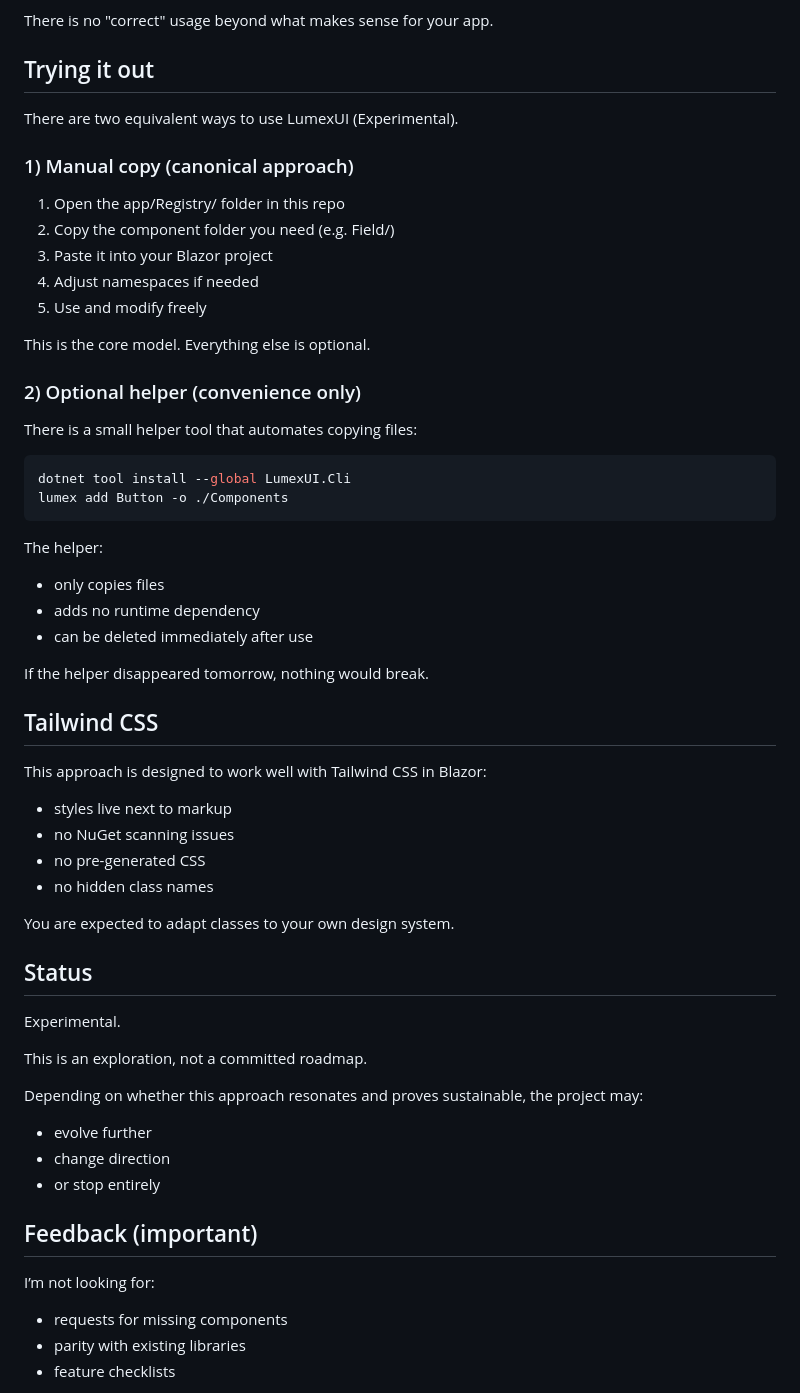
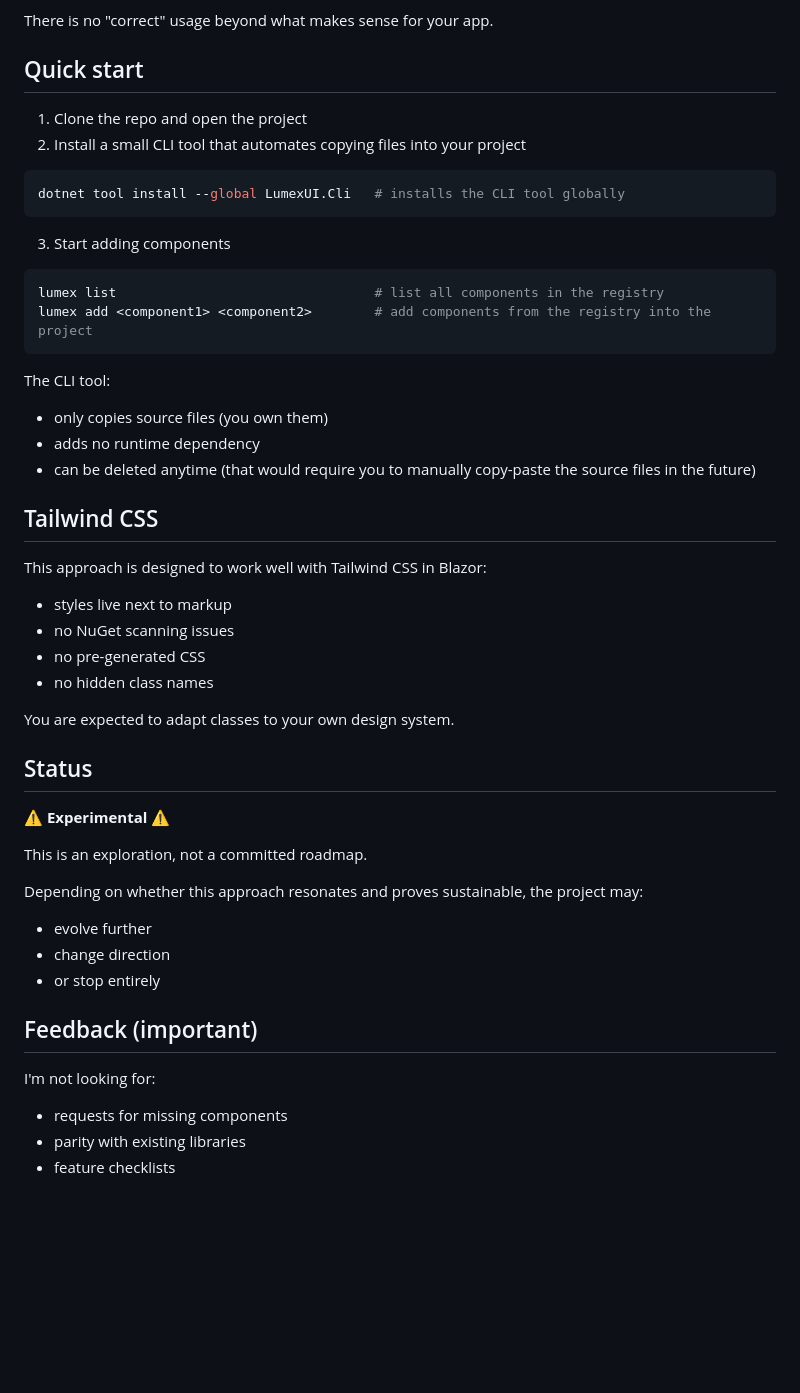
Before and after one commit to LumexUI/composable, a Markdown page: README.md, the part around one of its changes. Drawn GitHub-style; blank space fills up the shorter version.

````diff
--- a/README.md
+++ b/README.md
@@ -122,37 +122,27 @@ The important part is not the API surface — it's that:
 
 There is no "correct" usage beyond what makes sense for your app.
 
-## Trying it out
+## Quick start
 
-There are two equivalent ways to use LumexUI (Experimental).
+1. Clone the repo and open the project
+2. Install a small CLI tool that automates copying files into your project
 
-### 1) Manual copy (canonical approach)
-
-1. Open the app/Registry/ folder in this repo
-2. Copy the component folder you need (e.g. Field/)
-3. Paste it into your Blazor project
-4. Adjust namespaces if needed
-5. Use and modify freely
-
-This is the core model.
-Everything else is optional.
-
-### 2) Optional helper (convenience only)
-
-There is a small helper tool that automates copying files:
-
-```bash
-dotnet tool install --global LumexUI.Cli
-lumex add Button -o ./Components
+```sh
+dotnet tool install --global LumexUI.Cli   # installs the CLI tool globally
 ```
 
-The helper:
+3. Start adding components
 
-- only copies files
+```sh
+lumex list                                 # list all components in the registry
+lumex add <component1> <component2>        # add components from the registry into the project
+```
+
+The CLI tool:
+
+- only copies source files (you own them)
 - adds no runtime dependency
-- can be deleted immediately after use
-
-If the helper disappeared tomorrow, nothing would break.
+- can be deleted anytime (that would require you to manually copy-paste the source files in the future)
 
 ## Tailwind CSS
 
@@ -167,7 +157,7 @@ You are expected to adapt classes to your own design system.
 
 ## Status
 
-Experimental.
+**⚠️ Experimental ⚠️**
 
 This is an exploration, not a committed roadmap.
 
@@ -179,7 +169,7 @@ Depending on whether this approach resonates and proves sustainable, the project
 
 ## Feedback (important)
 
-I’m not looking for:
+I'm not looking for:
 
 - requests for missing components
 - parity with existing libraries
````
Also changed, not shown: other parts of README.md (+1 -1 lines).
